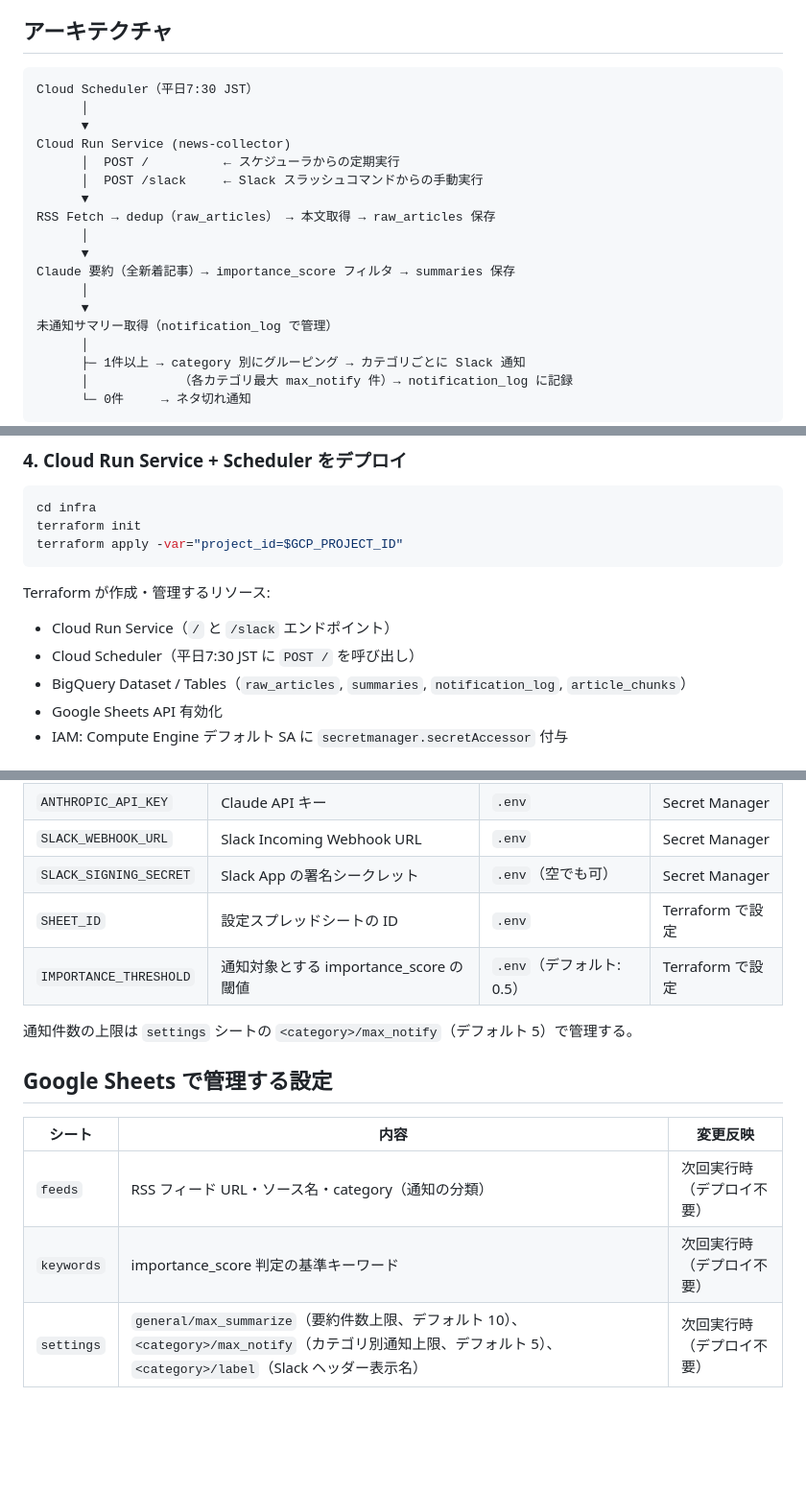
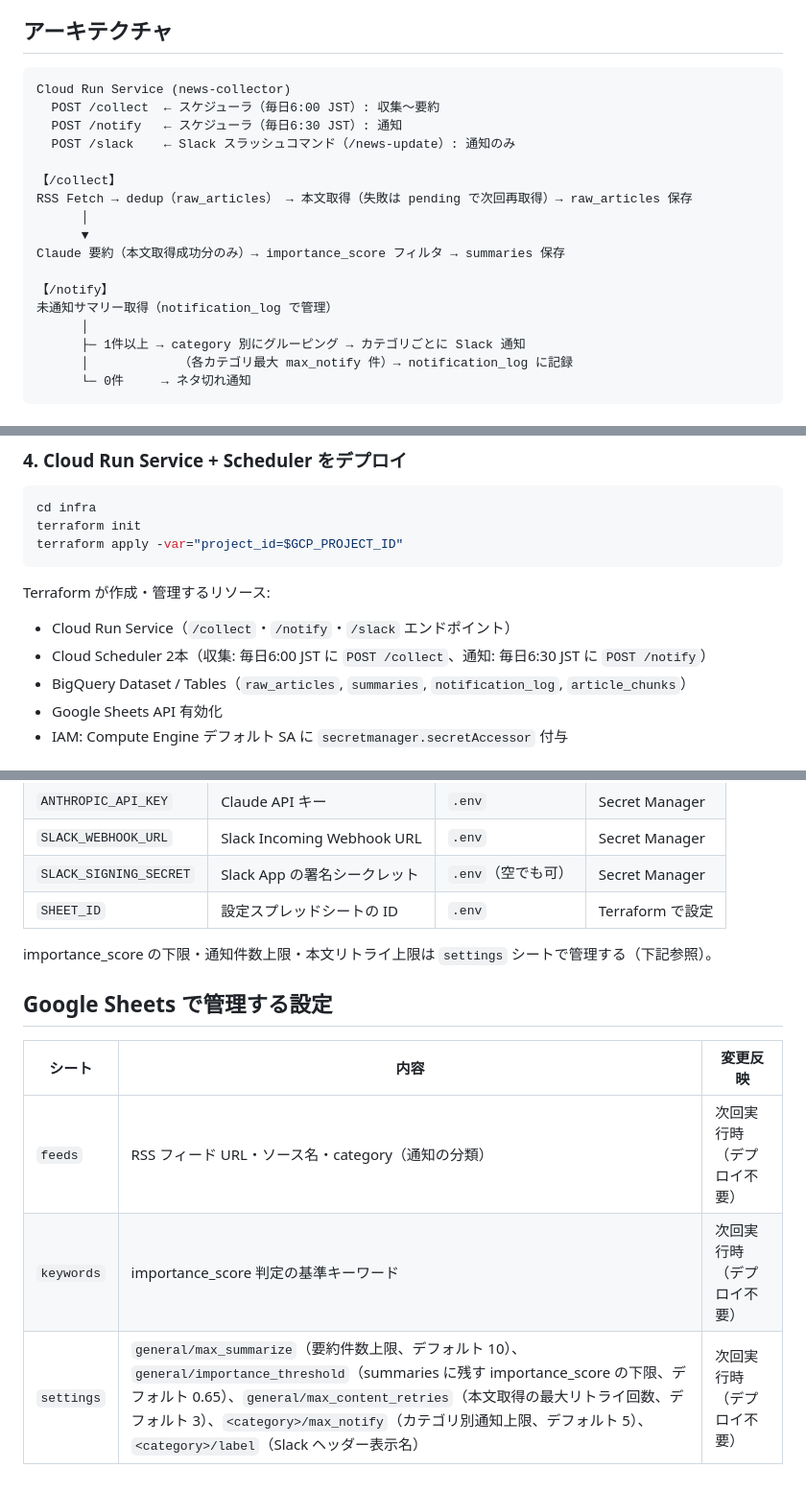
Before and after one commit to mishi5/data-platform-handson, a Markdown page: news_pipeline/README.md, 3 parts joined by grey strips. Shown at 96% size. Rendered like a GitHub page; blank space fills up the shorter version.

Commit message:
docs: 収集/通知分割・本文リトライ・settings閾値を CLAUDE.md/README に反映
Co-Authored-By: Claude Opus 4.8 (1M context) <noreply@anthropic.com>

````diff
--- a/news_pipeline/README.md
+++ b/news_pipeline/README.md
@@ -5,19 +5,18 @@
 ## アーキテクチャ
 
 ```
-Cloud Scheduler（平日7:30 JST）
+Cloud Run Service (news-collector)
+  POST /collect  ← スケジューラ（毎日6:00 JST）: 収集〜要約
+  POST /notify   ← スケジューラ（毎日6:30 JST）: 通知
+  POST /slack    ← Slack スラッシュコマンド（/news-update）: 通知のみ
+
+【/collect】
+RSS Fetch → dedup（raw_articles） → 本文取得（失敗は pending で次回再取得）→ raw_articles 保存
       │
       ▼
-Cloud Run Service (news-collector)
-      │  POST /          ← スケジューラからの定期実行
-      │  POST /slack     ← Slack スラッシュコマンドからの手動実行
-      ▼
-RSS Fetch → dedup（raw_articles） → 本文取得 → raw_articles 保存
-      │
-      ▼
-Claude 要約（全新着記事）→ importance_score フィルタ → summaries 保存
-      │
-      ▼
+Claude 要約（本文取得成功分のみ）→ importance_score フィルタ → summaries 保存
+
+【/notify】
 未通知サマリー取得（notification_log で管理）
       │
       ├─ 1件以上 → category 別にグルーピング → カテゴリごとに Slack 通知
@@ -159,8 +158,8 @@ terraform apply -var="project_id=$GCP_PROJECT_ID"
 ```
 
 Terraform が作成・管理するリソース:
-- Cloud Run Service（`/` と `/slack` エンドポイント）
-- Cloud Scheduler（平日7:30 JST に `POST /` を呼び出し）
+- Cloud Run Service（`/collect`・`/notify`・`/slack` エンドポイント）
+- Cloud Scheduler 2本（収集: 毎日6:00 JST に `POST /collect`、通知: 毎日6:30 JST に `POST /notify`）
 - BigQuery Dataset / Tables（`raw_articles`, `summaries`, `notification_log`, `article_chunks`）
 - Google Sheets API 有効化
 - IAM: Compute Engine デフォルト SA に `secretmanager.secretAccessor` 付与
@@ -246,9 +245,8 @@ gcloud logging read \
 | `SLACK_WEBHOOK_URL` | Slack Incoming Webhook URL | `.env` | Secret Manager |
 | `SLACK_SIGNING_SECRET` | Slack App の署名シークレット | `.env`（空でも可） | Secret Manager |
 | `SHEET_ID` | 設定スプレッドシートの ID | `.env` | Terraform で設定 |
-| `IMPORTANCE_THRESHOLD` | 通知対象とする importance_score の閾値 | `.env`（デフォルト: 0.5） | Terraform で設定 |
 
-通知件数の上限は `settings` シートの `<category>/max_notify`（デフォルト 5）で管理する。
+importance_score の下限・通知件数上限・本文リトライ上限は `settings` シートで管理する（下記参照）。
 
 ## Google Sheets で管理する設定
 
@@ -256,4 +254,4 @@ gcloud logging read \
 |--------|------|---------|
 | `feeds` | RSS フィード URL・ソース名・category（通知の分類） | 次回実行時（デプロイ不要） |
 | `keywords` | importance_score 判定の基準キーワード | 次回実行時（デプロイ不要） |
-| `settings` | `general/max_summarize`（要約件数上限、デフォルト 10）、`<category>/max_notify`（カテゴリ別通知上限、デフォルト 5）、`<category>/label`（Slack ヘッダー表示名） | 次回実行時（デプロイ不要） |
+| `settings` | `general/max_summarize`（要約件数上限、デフォルト 10）、`general/importance_threshold`（summaries に残す importance_score の下限、デフォルト 0.65）、`general/max_content_retries`（本文取得の最大リトライ回数、デフォルト 3）、`<category>/max_notify`（カテゴリ別通知上限、デフォルト 5）、`<category>/label`（Slack ヘッダー表示名） | 次回実行時（デプロイ不要） |
````
Also changed, not shown: other parts of news_pipeline/README.md (+1 -1 lines), CLAUDE.md (+5 -1 lines).
